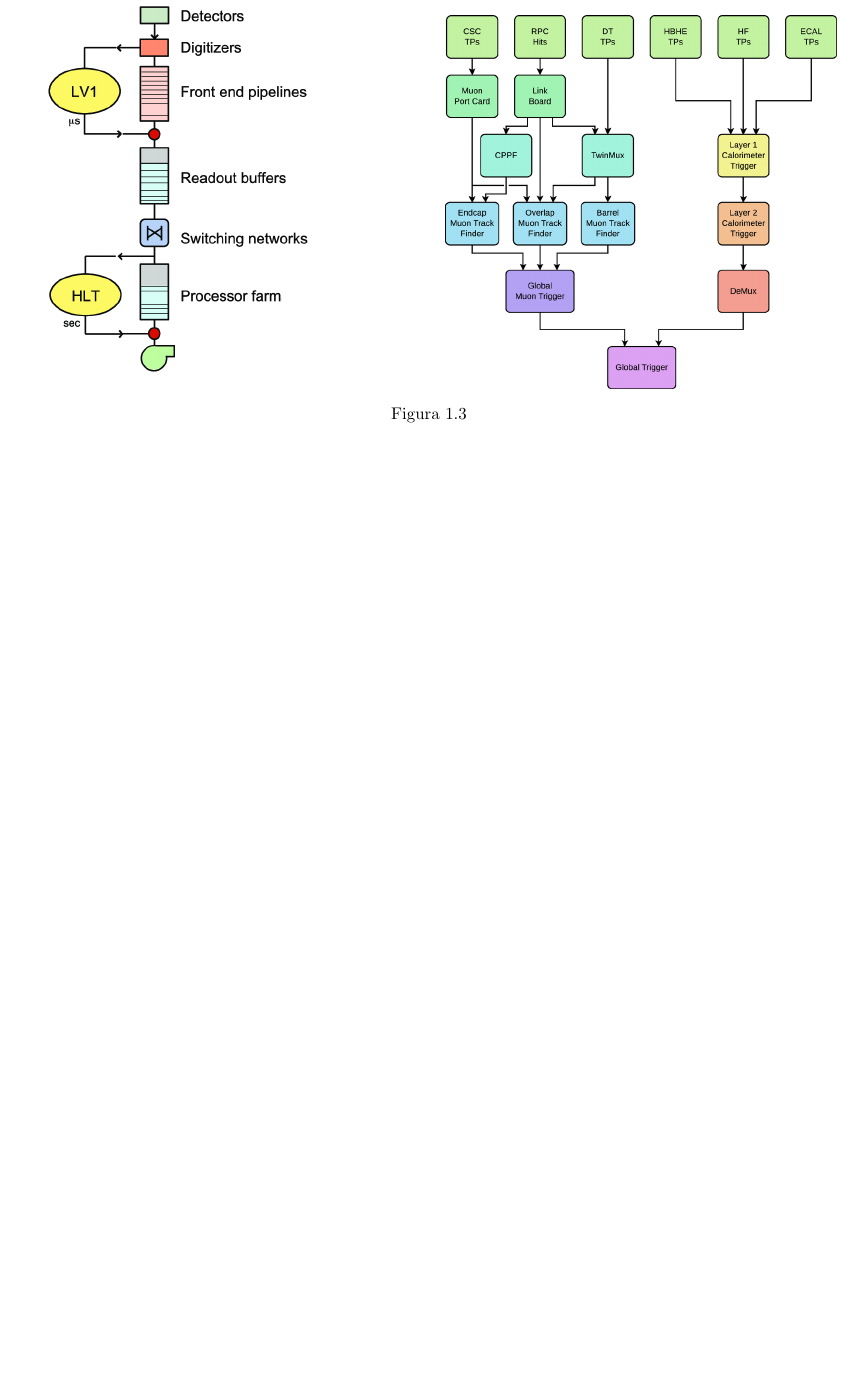
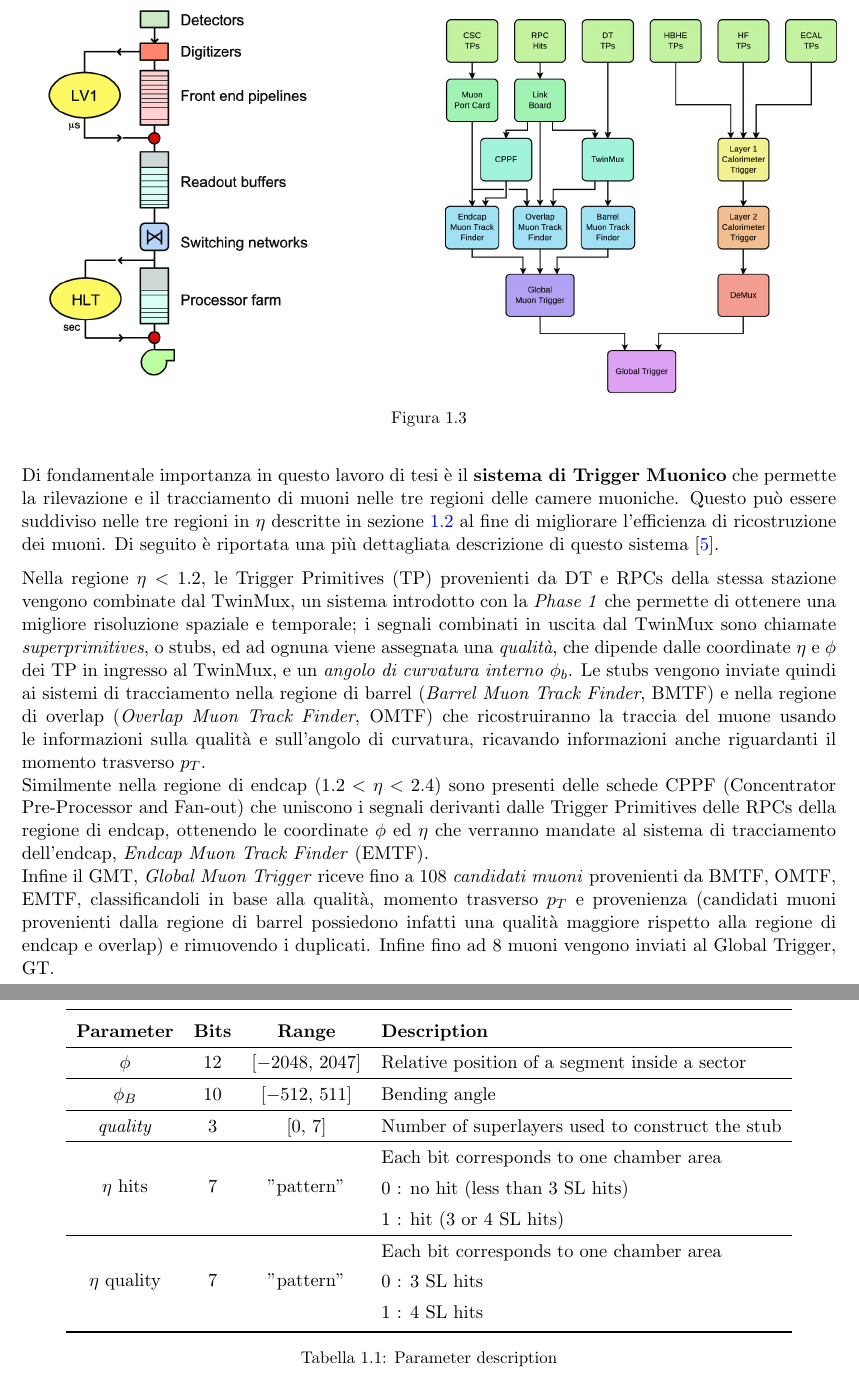
Before and after one commit to francescoreschio/Tesi-Triennale, a LaTeX thesis (Tesi/Main.tex, which reads Tesi/Capitoli/PrimoCapitolo.tex): part of page 12 of 13 before the commit and two parts of pages 12 and 13 of 15 after it, the two joined at a grey line, cut so that both start at the same text, the shorter picture padded with empty space. Compiled offline with pdfLaTeX.

Commit message:
Update primo capitolo

```diff
--- a/Tesi/Capitoli/PrimoCapitolo.tex
+++ b/Tesi/Capitoli/PrimoCapitolo.tex
@@ -79,4 +78,13 @@ Il Level 1 Trigger è implementato via hardware nel sistema di CMS e, unendo inf
 Il sistema di trigger quindi raccoglie le informazioni \textit{locali} riguardanti i calorimetri elettromagnetici e adronici (ECAL, HCAL) e le informazioni sul sistema muonico (DTs, RPCs, CSCs). Le informazioni provenienti da processi locali sono chiamate Trigger Primitive Generators (TPG). Queste vengono combinate dai \textit{trigger regionali} che effettuano una classifica degli eventi sulla base di parametri come energia, momento e qualità. Quindi il \textit{trigger globale} (GT) determinerà se mantenere l'evento o se passarlo all' HLT.
+
+Di fondamentale importanza in questo lavoro di tesi è il \textbf{sistema di Trigger Muonico} che permette la rilevazione e il tracciamento di muoni nelle tre regioni delle camere muoniche. Questo può essere suddiviso nelle tre regioni in $\eta$ descritte in sezione \ref{sec:CMSDescrizione} al fine di migliorare l'efficienza di ricostruzione dei muoni. Di seguito è riportata una più dettagliata descrizione di questo sistema \cite{sirunyan2020performance}.
+
+
+Nella regione $\eta < 1.2$, le Trigger Primitives (TP) provenienti da DT e RPCs della stessa stazione vengono combinate dal TwinMux, un sistema introdotto con la \textit{Phase 1} che permette di ottenere una migliore risoluzione spaziale e temporale; i segnali combinati in uscita dal TwinMux sono chiamate \textit{superprimitives}, o stubs, ed ad ognuna viene assegnata una \textit{qualità}, che dipende dalle coordinate $\eta$ e $\phi$ dei TP in ingresso al TwinMux, e un \textit{angolo di curvatura interno} $\phi_b$. Le stubs vengono inviate quindi ai sistemi di tracciamento nella regione di barrel (\textit{Barrel Muon Track Finder}, BMTF) e nella regione di overlap (\textit{Overlap Muon Track Finder}, OMTF) che ricostruiranno la traccia del muone usando le informazioni sulla qualità e sull'angolo di curvatura, ricavando informazioni anche riguardanti il momento trasverso $p_T$. \newline
+Similmente nella regione di endcap ($1.2 < \eta < 2.4$) sono presenti delle schede CPPF (Concentrator Pre-Processor and Fan-out) che uniscono i segnali derivanti dalle Trigger Primitives delle RPCs della regione di endcap, ottenendo le coordinate $\phi$ ed $\eta$ che verranno mandate al sistema di tracciamento dell'endcap, \textit{Endcap Muon Track Finder} (EMTF). \newline
+Infine il GMT, \textit{Global Muon Trigger} riceve fino a 108 \textit{candidati muoni} provenienti da BMTF, OMTF, EMTF, classificandoli in base alla qualità, momento trasverso $p_T$ e provenienza (candidati muoni provenienti dalla regione di barrel possiedono infatti una qualità maggiore rispetto alla regione di endcap e overlap) e rimuovendo i duplicati. Infine fino ad 8 muoni vengono inviati al Global Trigger, GT.
+
+
 
 
 
@@ -96,3 +104,19 @@ Il sistema di trigger quindi raccoglie le informazioni \textit{locali} riguardan
   \caption{}
   \label{fig:TriggerSystem}
 \end{figure}
+
+\renewcommand{\arraystretch}{1.35} % Aumenta lo spazio tra le righe
+\begin{table}[h!]
+  \centering
+  \begin{tabular}{cccl}
+  \toprule
+  \textbf{Parameter} & \textbf{Bits} & \textbf{Range} & \textbf{Description} \\ \hline
+  $\phi$            & 12  & [$-2048$, 2047]   & Relative position of a segment inside a sector \\ \hline
+  $\phi_B$          & 10  & [$-512$, 511]     & Bending angle \\ \hline
+  \textit{quality}  & 3   & [0, 7]            & Number of superlayers used to construct the stub \\ \hline
+  $\eta$ hits       & 7   & "pattern"         & \begin{tabular}[c]{@{}l@{}} Each bit corresponds to one chamber area \\ 0 : no hit (less than 3 SL hits) \\ 1 : hit (3 or 4 SL hits) \end{tabular} \\ \hline
+  $\eta$ quality    & 7   & "pattern"         & \begin{tabular}[c]{@{}l@{}} Each bit corresponds to one chamber area \\ 0 : 3 SL hits \\ 1 : 4 SL hits \end{tabular} \\
+  \bottomrule
+  \end{tabular}
+  \caption{Parameter description}
+  \end{table}
--- a/Tesi/Main.tex
+++ b/Tesi/Main.tex
@@ -25,6 +25,7 @@
 \usepackage{setspace}
 \usepackage{siunitx}
 \usepackage{comment}
+\usepackage{array}
 
 
 \begin{document}
```
Also changed, not shown: Tesi/Main.pdf, Tesi/Capitoli/PrimoCapitolo.tex (11 more changed lines), 5 other files.
